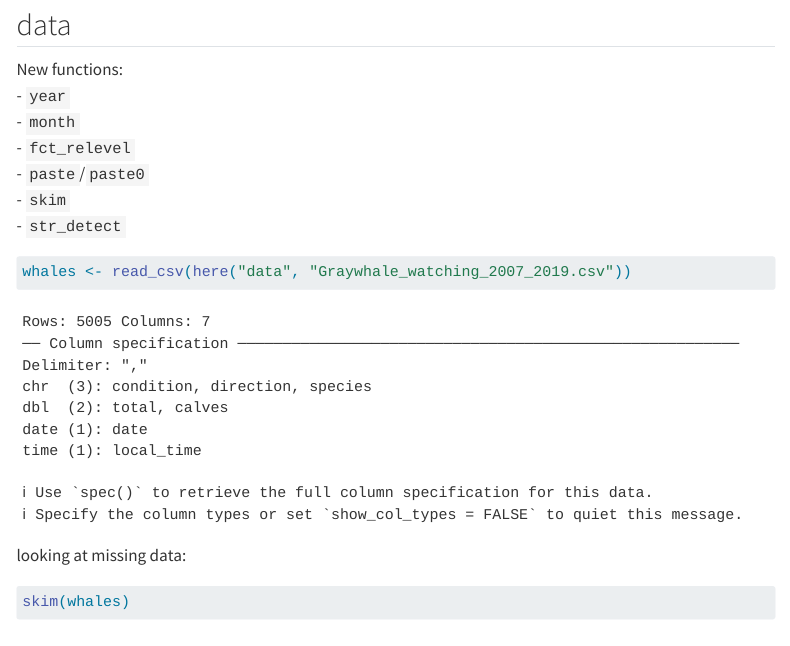
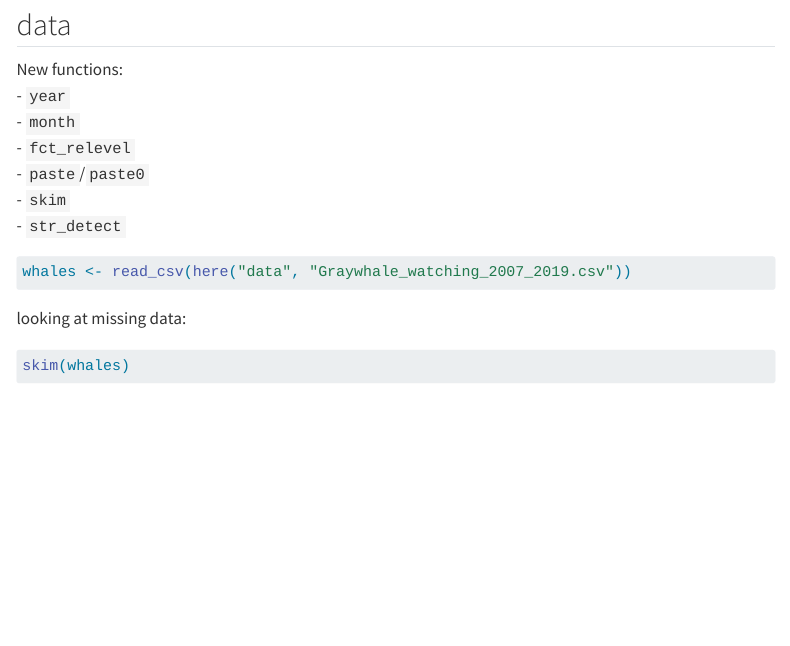
Before and after one commit to mary-cadogan/ENVS-193DS_week-06, a Quarto document (key/workshop-06_2023-05-09_key.qmd): the page in a window 1100 px wide, from 440 px down. Rendered offline with R 4.5, knitr and Pandoc in place of Quarto, with nearby package versions; some code elsewhere in the file could not run offline; menus at the side of the page are left out; long lines of code are wrapped.

Commit message:
take out message

````diff
--- a/key/workshop-06_2023-05-09_key.qmd
+++ b/key/workshop-06_2023-05-09_key.qmd
@@ -31,7 +31,7 @@ New functions:
 - `skim`
 - `str_detect`
 
-```{r data}
+```{r data, message = FALSE}
 whales <- read_csv(here("data", "Graywhale_watching_2007_2019.csv"))
 ```
 
````
Also changed, not shown: key/workshop-06_2023-05-09_key.html.
